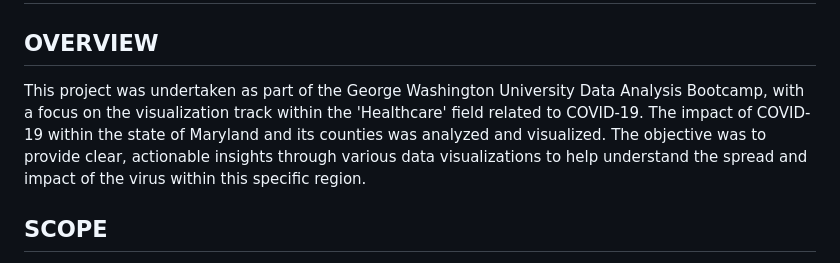
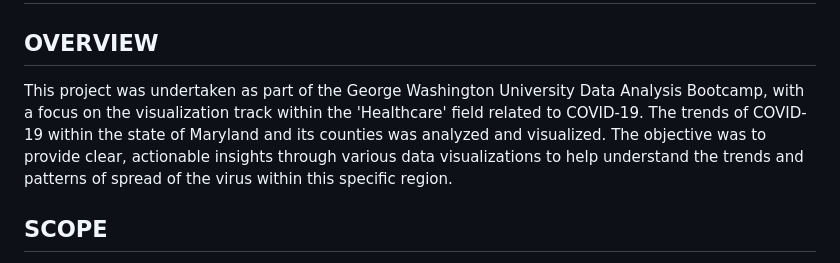
Before and after one commit to Andreanimako/covid-19-visualisation, a Markdown page: README.md, the part around the change. GitHub-like rendering.

```diff
--- a/README.md
+++ b/README.md
@@ -1,7 +1,7 @@
 # PROJECT 3: COVID-19 VISUALIZATION
 
 ## OVERVIEW
-This project was undertaken as part of the George Washington University Data Analysis Bootcamp, with a focus on the visualization track within the 'Healthcare' field related to COVID-19. The impact of COVID-19 within the state of Maryland and its counties was analyzed and visualized. The objective was to provide clear, actionable insights through various data visualizations to help understand the spread and impact of the virus within this specific region.
+This project was undertaken as part of the George Washington University Data Analysis Bootcamp, with a focus on the visualization track within the 'Healthcare' field related to COVID-19. The trends of COVID-19 within the state of Maryland and its counties was analyzed and visualized. The objective was to provide clear, actionable insights through various data visualizations to help understand the trends and patterns of spread of the virus within this specific region.
 
 ## SCOPE
 The project's scope is limited to the state of Maryland and its counties. Analysis and visualizations focus solely on this geographic area for relevant insights.
```
